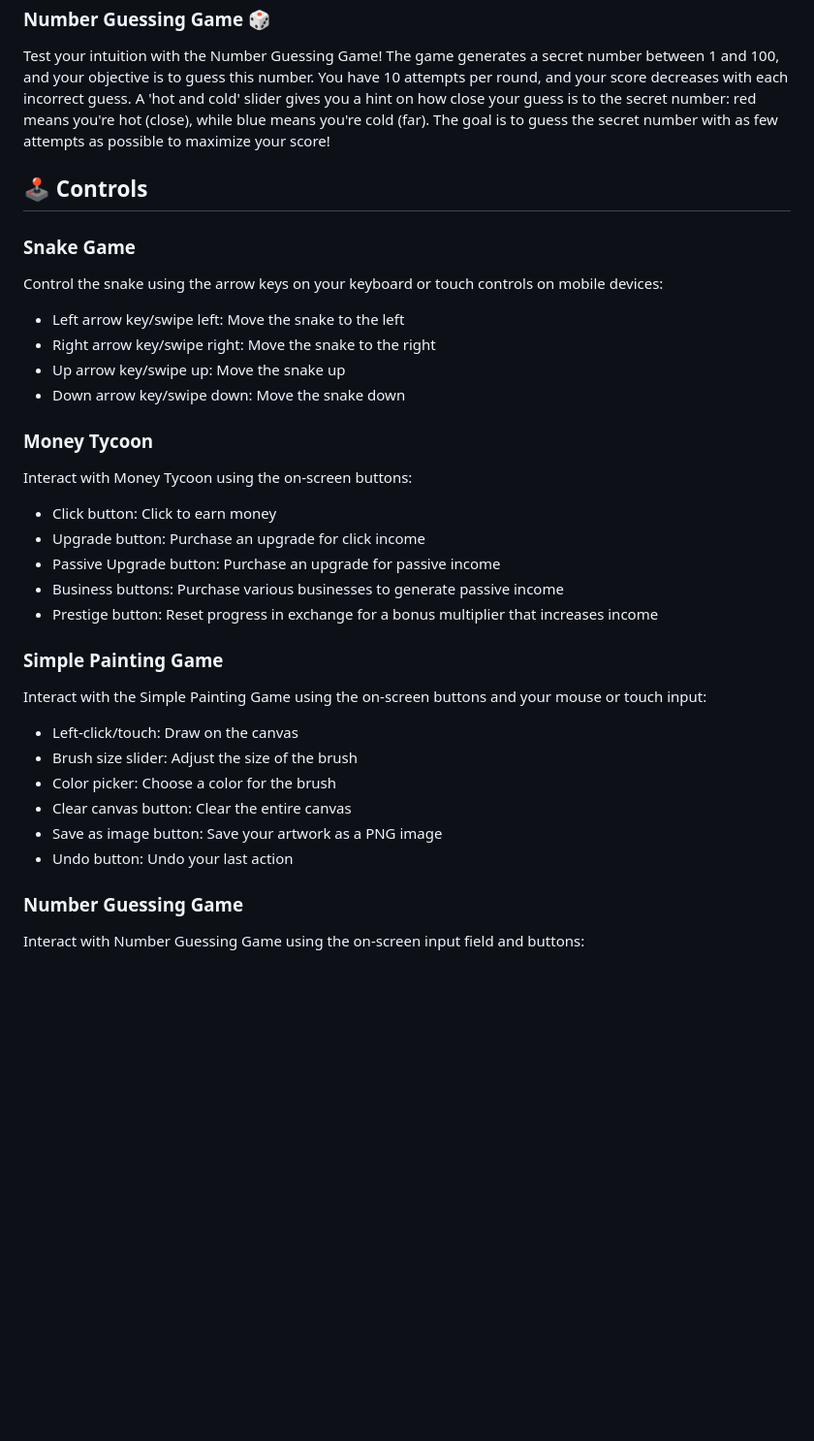
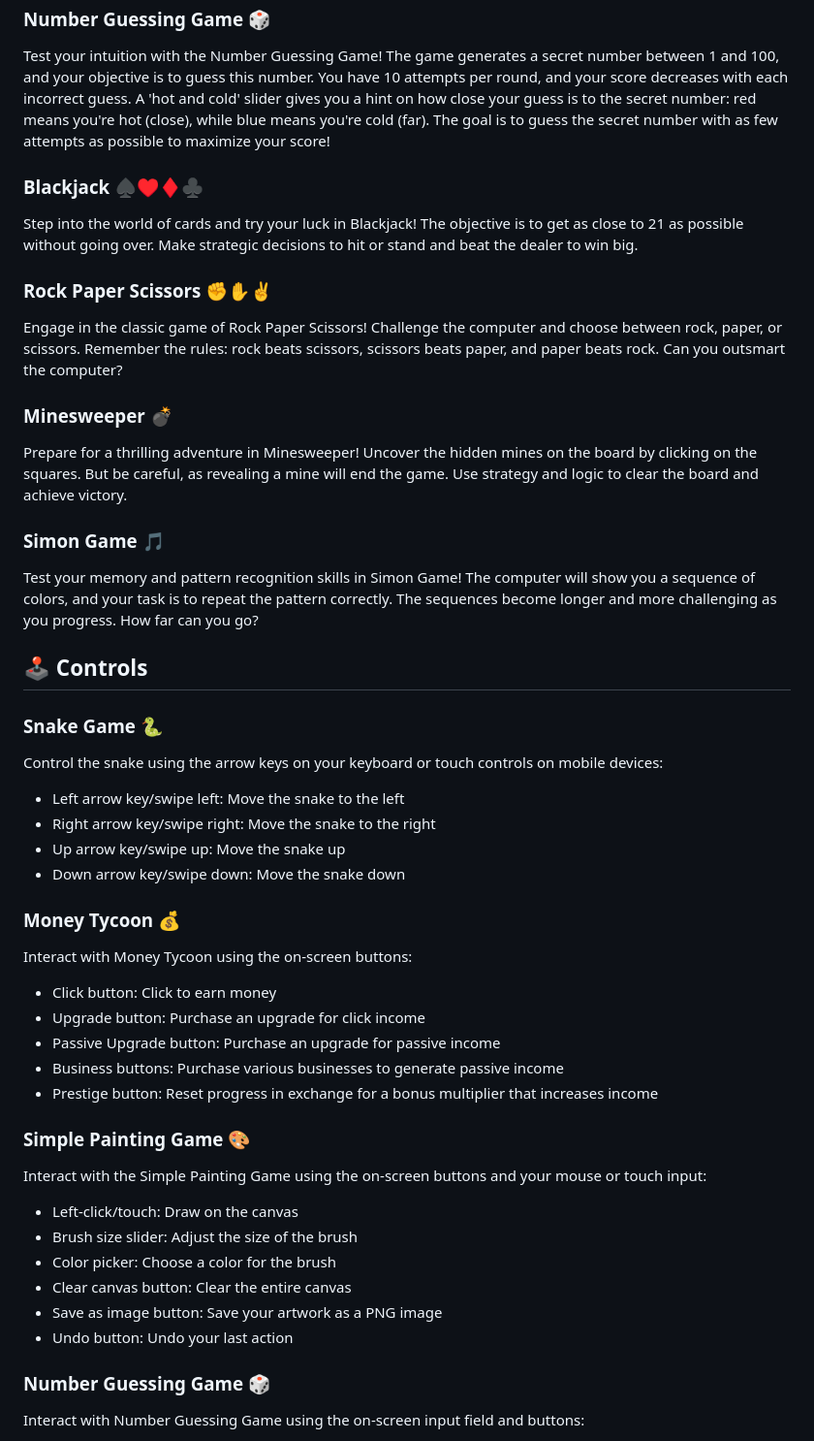
Before and after one commit to drocks1234/EgiArcade, a Markdown page: README.md, the part around one of its changes. Shown at 97% size. Rendered like a GitHub page; blank space fills up the shorter version.

```diff
--- a/README.md
+++ b/README.md
@@ -47,9 +47,25 @@ Unleash your inner artist with the enhanced Painting Game! Import images, adjust
 
 Test your intuition with the Number Guessing Game! The game generates a secret number between 1 and 100, and your objective is to guess this number. You have 10 attempts per round, and your score decreases with each incorrect guess. A 'hot and cold' slider gives you a hint on how close your guess is to the secret number: red means you're hot (close), while blue means you're cold (far). The goal is to guess the secret number with as few attempts as possible to maximize your score!
 
+### Blackjack ♠️♥️♦️♣️
+
+Step into the world of cards and try your luck in Blackjack! The objective is to get as close to 21 as possible without going over. Make strategic decisions to hit or stand and beat the dealer to win big.
+
+### Rock Paper Scissors ✊✋✌️
+
+Engage in the classic game of Rock Paper Scissors! Challenge the computer and choose between rock, paper, or scissors. Remember the rules: rock beats scissors, scissors beats paper, and paper beats rock. Can you outsmart the computer?
+
+### Minesweeper 💣
+
+Prepare for a thrilling adventure in Minesweeper! Uncover the hidden mines on the board by clicking on the squares. But be careful, as revealing a mine will end the game. Use strategy and logic to clear the board and achieve victory.
+
+### Simon Game 🎵
+
+Test your memory and pattern recognition skills in Simon Game! The computer will show you a sequence of colors, and your task is to repeat the pattern correctly. The sequences become longer and more challenging as you progress. How far can you go?
+
 ## 🕹️ Controls
 
-### Snake Game
+### Snake Game 🐍
 
 Control the snake using the arrow keys on your keyboard or touch controls on mobile devices:
 
@@ -58,7 +74,7 @@ Control the snake using the arrow keys on your keyboard or touch controls on mob
 - Up arrow key/swipe up: Move the snake up
 - Down arrow key/swipe down: Move the snake down
 
-### Money Tycoon
+### Money Tycoon 💰
 
 Interact with Money Tycoon using the on-screen buttons:
 
@@ -68,7 +84,7 @@ Interact with Money Tycoon using the on-screen buttons:
 - Business buttons: Purchase various businesses to generate passive income
 - Prestige button: Reset progress in exchange for a bonus multiplier that increases income
 
-### Simple Painting Game
+### Simple Painting Game 🎨
 
 Interact with the Simple Painting Game using the on-screen buttons and your mouse or touch input:
 
@@ -79,7 +95,7 @@ Interact with the Simple Painting Game using the on-screen buttons and your mous
 - Save as image button: Save your artwork as a PNG image
 - Undo button: Undo your last action
 
-### Number Guessing Game
+### Number Guessing Game 🎲
 
 Interact with Number Guessing Game using the on-screen input field and buttons:
 
```
Also changed, not shown: other parts of README.md (+28 -0 lines).
